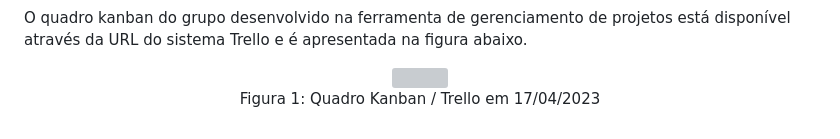
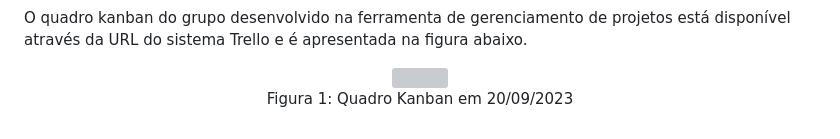
Before and after one commit to ICEI-PUC-Minas-PMV-ADS/pmv-ads-2023-2-e2-proj-int-t3-pmv-ads-2023-2-e2-proj-web-t3-g1-cadastroDeProcessos, a Markdown page: docs/03-Metodologia.md, the part around the change. Drawn GitHub-style; grey boxes are pictures that could not be loaded.

```diff
--- a/docs/03-Metodologia.md
+++ b/docs/03-Metodologia.md
@@ -43,5 +43,5 @@ O quadro kanban do grupo desenvolvido na ferramenta de gerenciamento de projetos
 
 <P align='center'>
 <img src='img/metodologia/tela_kanban_grupo.png'><BR>
-Figura 1: Quadro Kanban / Trello em 17/04/2023
+Figura 1: Quadro Kanban em 20/09/2023
 </P>
```
